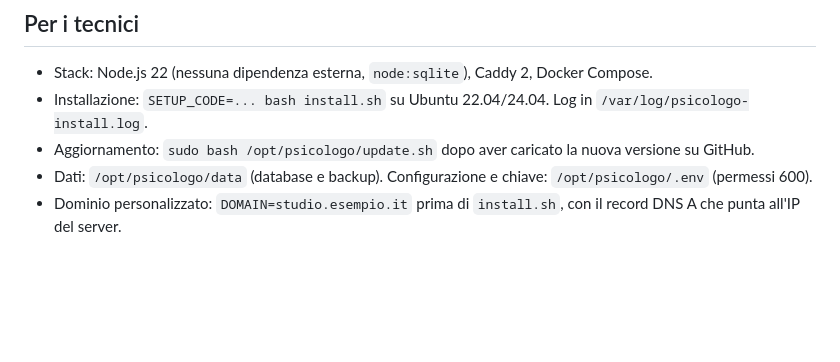
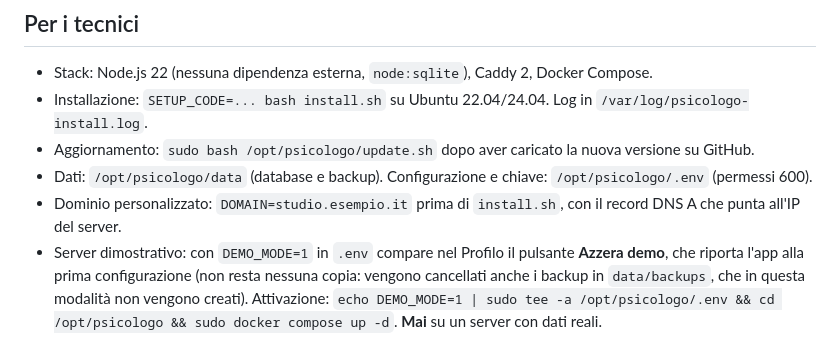
Before and after one commit to danilodaidone-hash/PsicoLogo, a Markdown page: GUIDA.md, the part around the change. Drawn GitHub-style; blank space fills up the shorter version.

Commit message:
Aggiornamento GUIDA.md da Mac

```diff
--- a/GUIDA.md
+++ b/GUIDA.md
@@ -125,3 +125,4 @@ Limiti di questa versione di prova:
 - Aggiornamento: `sudo bash /opt/psicologo/update.sh` dopo aver caricato la nuova versione su GitHub.
 - Dati: `/opt/psicologo/data` (database e backup). Configurazione e chiave: `/opt/psicologo/.env` (permessi 600).
 - Dominio personalizzato: `DOMAIN=studio.esempio.it` prima di `install.sh`, con il record DNS A che punta all'IP del server.
+- Server dimostrativo: con `DEMO_MODE=1` in `.env` compare nel Profilo il pulsante **Azzera demo**, che riporta l'app alla prima configurazione (non resta nessuna copia: vengono cancellati anche i backup in `data/backups`, che in questa modalità non vengono creati). Attivazione: `echo DEMO_MODE=1 | sudo tee -a /opt/psicologo/.env && cd /opt/psicologo && sudo docker compose up -d`. **Mai** su un server con dati reali.
```
